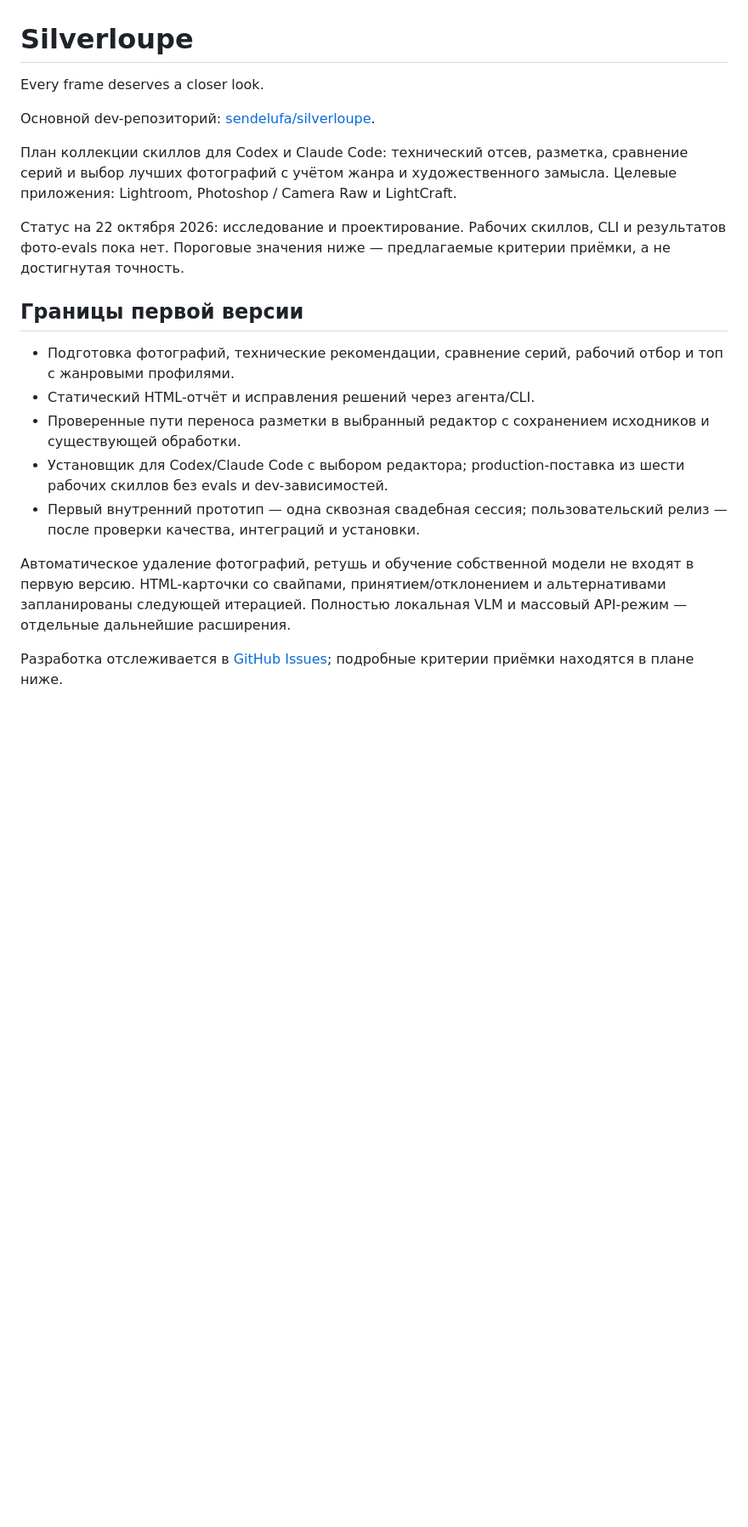
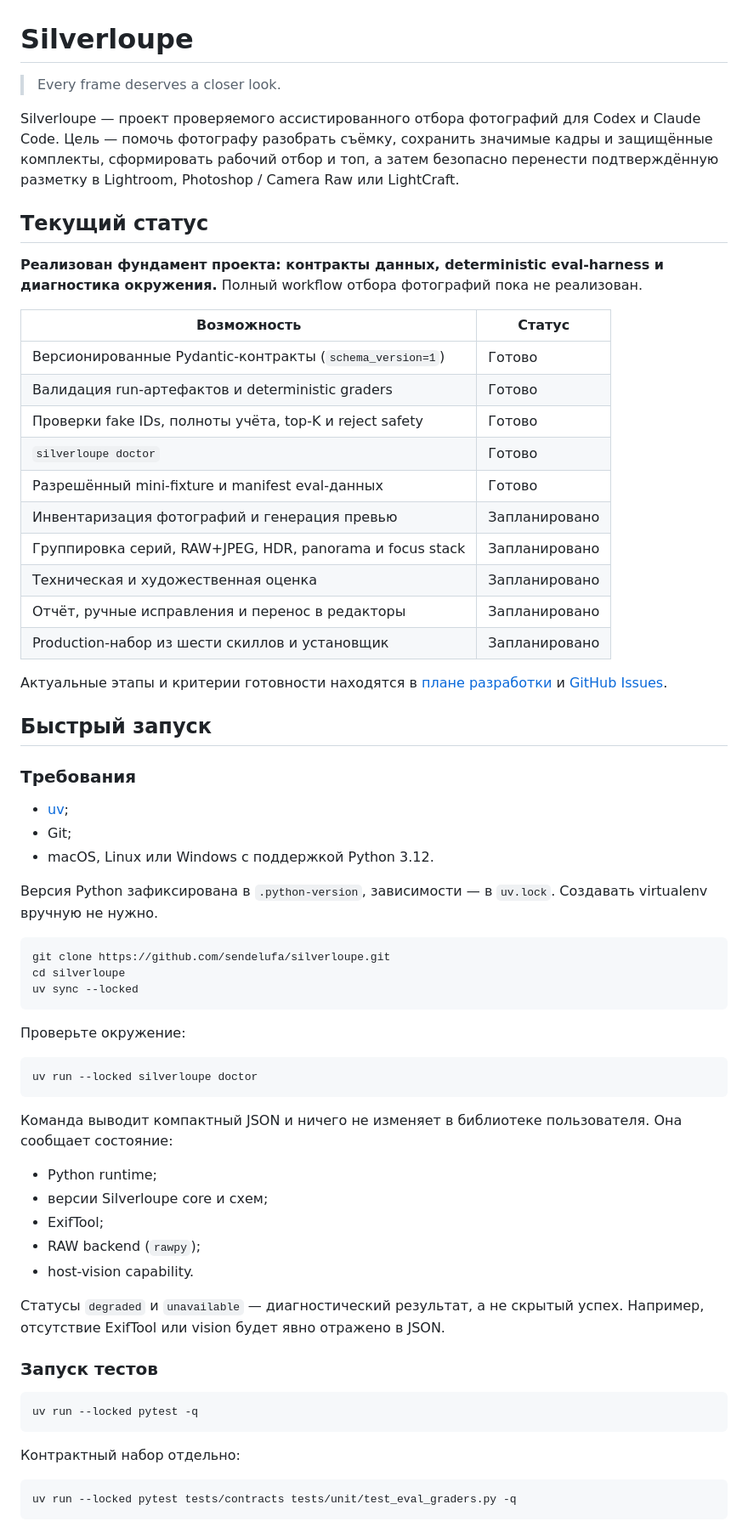
Before and after one commit to sendelufa/silverloupe, a Markdown page: README.md, the part around one of its changes. Shown at 85% size. Drawn GitHub-style; blank space fills up the shorter version.

Commit message:
docs: refresh project README

````diff
--- a/README.md
+++ b/README.md
@@ -1,21 +1,69 @@
 # Silverloupe
 
-Every frame deserves a closer look.
+> Every frame deserves a closer look.
 
-Основной dev-репозиторий: [sendelufa/silverloupe](https://github.com/sendelufa/silverloupe).
+Silverloupe — проект проверяемого ассистированного отбора фотографий для Codex и Claude Code. Цель — помочь фотографу разобрать съёмку, сохранить значимые кадры и защищённые комплекты, сформировать рабочий отбор и топ, а затем безопасно перенести подтверждённую разметку в Lightroom, Photoshop / Camera Raw или LightCraft.
 
-План коллекции скиллов для Codex и Claude Code: технический отсев, разметка, сравнение серий и выбор лучших фотографий с учётом жанра и художественного замысла. Целевые приложения: Lightroom, Photoshop / Camera Raw и LightCraft.
+## Текущий статус
 
-Статус на 22 октября 2026: исследование и проектирование. Рабочих скиллов, CLI и результатов фото-evals пока нет. Пороговые значения ниже — предлагаемые критерии приёмки, а не достигнутая точность.
+**Реализован фундамент проекта: контракты данных, deterministic eval-harness и диагностика окружения.** Полный workflow отбора фотографий пока не реализован.
 
-## Границы первой версии
+| Возможность | Статус |
+|---|---|
+| Версионированные Pydantic-контракты (`schema_version=1`) | Готово |
+| Валидация run-артефактов и deterministic graders | Готово |
+| Проверки fake IDs, полноты учёта, top-K и reject safety | Готово |
+| `silverloupe doctor` | Готово |
+| Разрешённый mini-fixture и manifest eval-данных | Готово |
+| Инвентаризация фотографий и генерация превью | Запланировано |
+| Группировка серий, RAW+JPEG, HDR, panorama и focus stack | Запланировано |
+| Техническая и художественная оценка | Запланировано |
+| Отчёт, ручные исправления и перенос в редакторы | Запланировано |
+| Production-набор из шести скиллов и установщик | Запланировано |
 
-- Подготовка фотографий, технические рекомендации, сравнение серий, рабочий отбор и топ с жанровыми профилями.
-- Статический HTML-отчёт и исправления решений через агента/CLI.
-- Проверенные пути переноса разметки в выбранный редактор с сохранением исходников и существующей обработки.
-- Установщик для Codex/Claude Code с выбором редактора; production-поставка из шести рабочих скиллов без evals и dev-зависимостей.
-- Первый внутренний прототип — одна сквозная свадебная сессия; пользовательский релиз — после проверки качества, интеграций и установки.
+Актуальные этапы и критерии готовности находятся в [плане разработки](docs/superpowers/plans/2026-10-22-silverloupe.md) и [GitHub Issues](https://github.com/sendelufa/silverloupe/issues).
 
-Автоматическое удаление фотографий, ретушь и обучение собственной модели не входят в первую версию. HTML-карточки со свайпами, принятием/отклонением и альтернативами запланированы следующей итерацией. Полностью локальная VLM и массовый API-режим — отдельные дальнейшие расширения.
+## Быстрый запуск
 
-Разработка отслеживается в [GitHub Issues](https://github.com/sendelufa/silverloupe/issues); подробные критерии приёмки находятся в плане ниже.
+### Требования
+
+- [uv](https://docs.astral.sh/uv/);
+- Git;
+- macOS, Linux или Windows с поддержкой Python 3.12.
+
+Версия Python зафиксирована в `.python-version`, зависимости — в `uv.lock`. Создавать virtualenv вручную не нужно.
+
+```bash
+git clone https://github.com/sendelufa/silverloupe.git
+cd silverloupe
+uv sync --locked
+```
+
+Проверьте окружение:
+
+```bash
+uv run --locked silverloupe doctor
+```
+
+Команда выводит компактный JSON и ничего не изменяет в библиотеке пользователя. Она сообщает состояние:
+
+- Python runtime;
+- версии Silverloupe core и схем;
+- ExifTool;
+- RAW backend (`rawpy`);
+- host-vision capability.
+
+Статусы `degraded` и `unavailable` — диагностический результат, а не скрытый успех. Например, отсутствие ExifTool или vision будет явно отражено в JSON.
+
+### Запуск тестов
+
+```bash
+uv run --locked pytest -q
+```
+
+Контрактный набор отдельно:
+
+```bash
+uv run --locked pytest tests/contracts tests/unit/test_eval_graders.py -q
+```
+
````
Also changed, not shown: other parts of README.md (+138 -18 lines).
